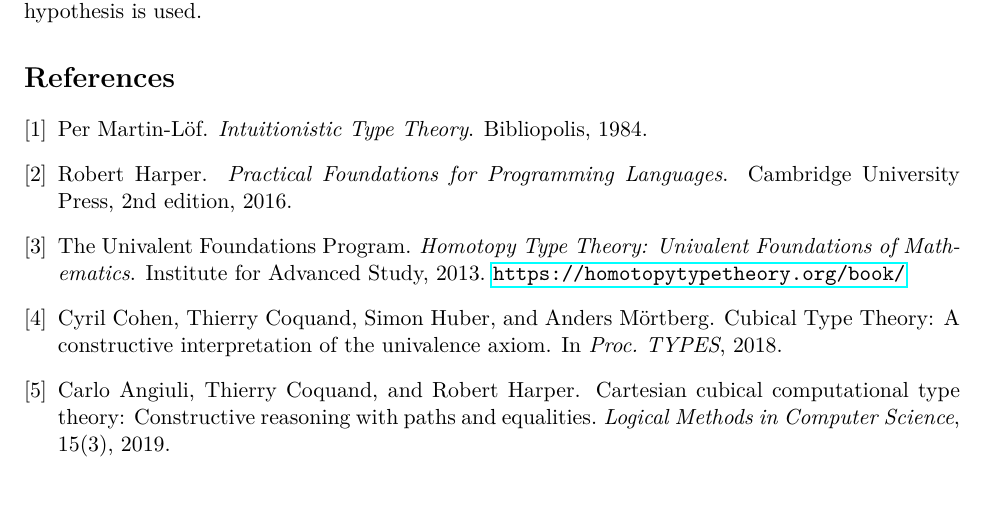
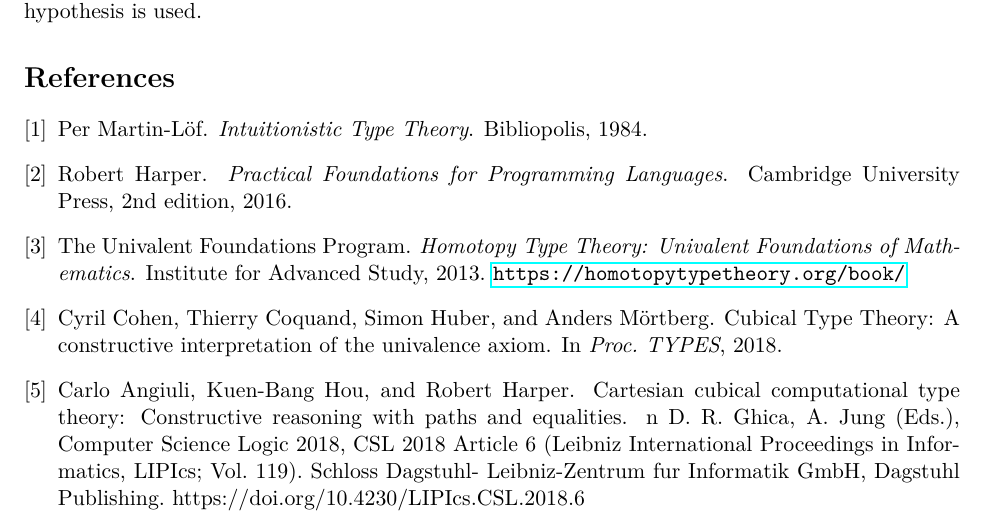
Before and after one commit to armana06/comp594notes, a LaTeX document (notes.tex): part of page 8 of 8, cut so that both start at the same text. Compiled offline with pdfLaTeX.

Commit message:
Add files via upload

```diff
--- a/notes.tex
+++ b/notes.tex
@@ -336,9 +336,9 @@
 \newblock In \emph{Proc.\ TYPES}, 2018.
 
 \bibitem{angiuli2019cartesian}
-Carlo Angiuli, Thierry Coquand, and Robert Harper.
+Carlo Angiuli, Kuen-Bang Hou, and Robert Harper.
 \newblock Cartesian cubical computational type theory: Constructive reasoning with paths and equalities.
-\newblock \emph{Logical Methods in Computer Science}, 15(3), 2019.
+\newblock n D. R. Ghica, A. Jung (Eds.), Computer Science Logic 2018, CSL 2018 Article 6 (Leibniz International Proceedings in Informatics, LIPIcs; Vol. 119). Schloss Dagstuhl- Leibniz-Zentrum fur Informatik GmbH, Dagstuhl Publishing. https://doi.org/10.4230/LIPIcs.CSL.2018.6
 \end{thebibliography}
 
 \end{document}
```
Also changed, not shown: notes.pdf.
